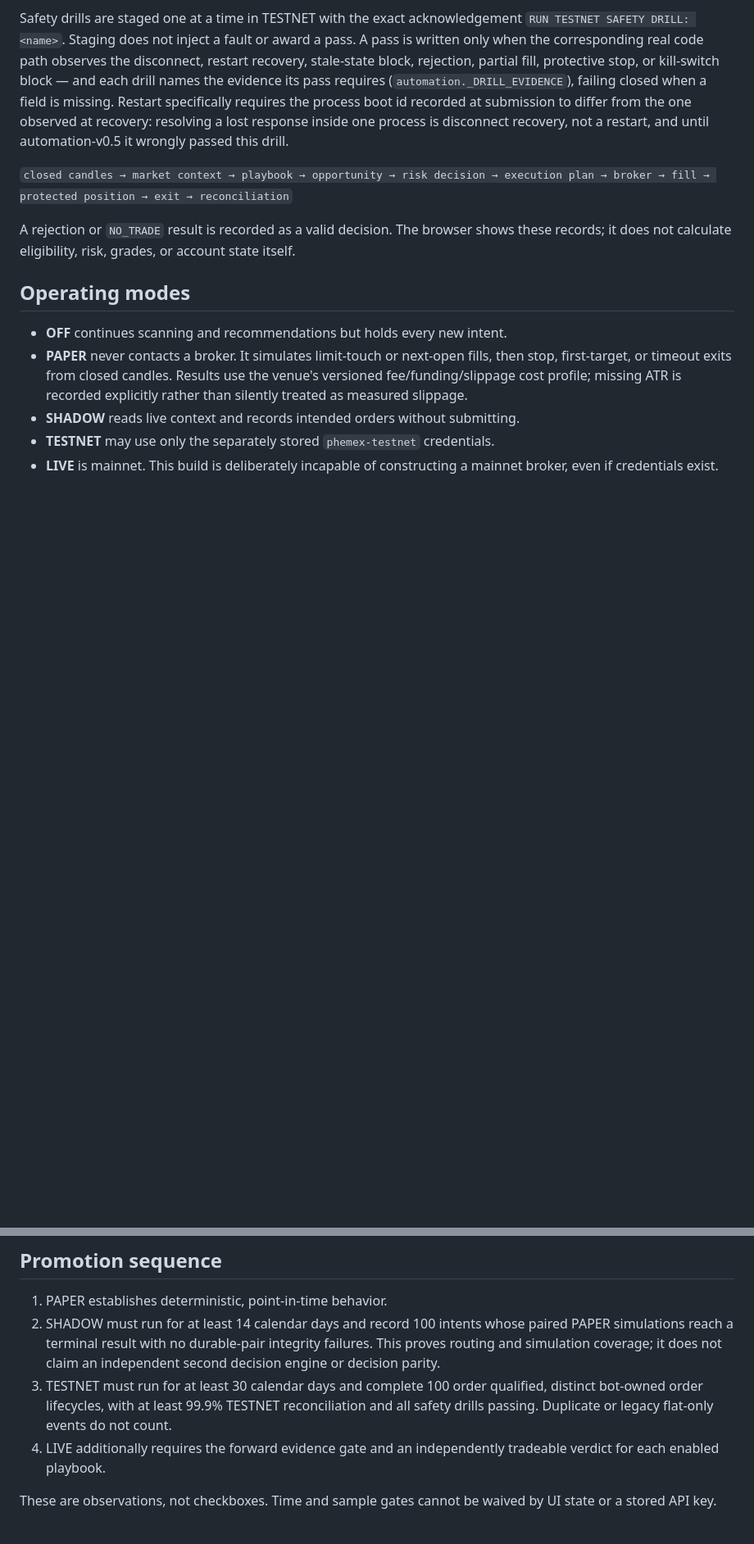
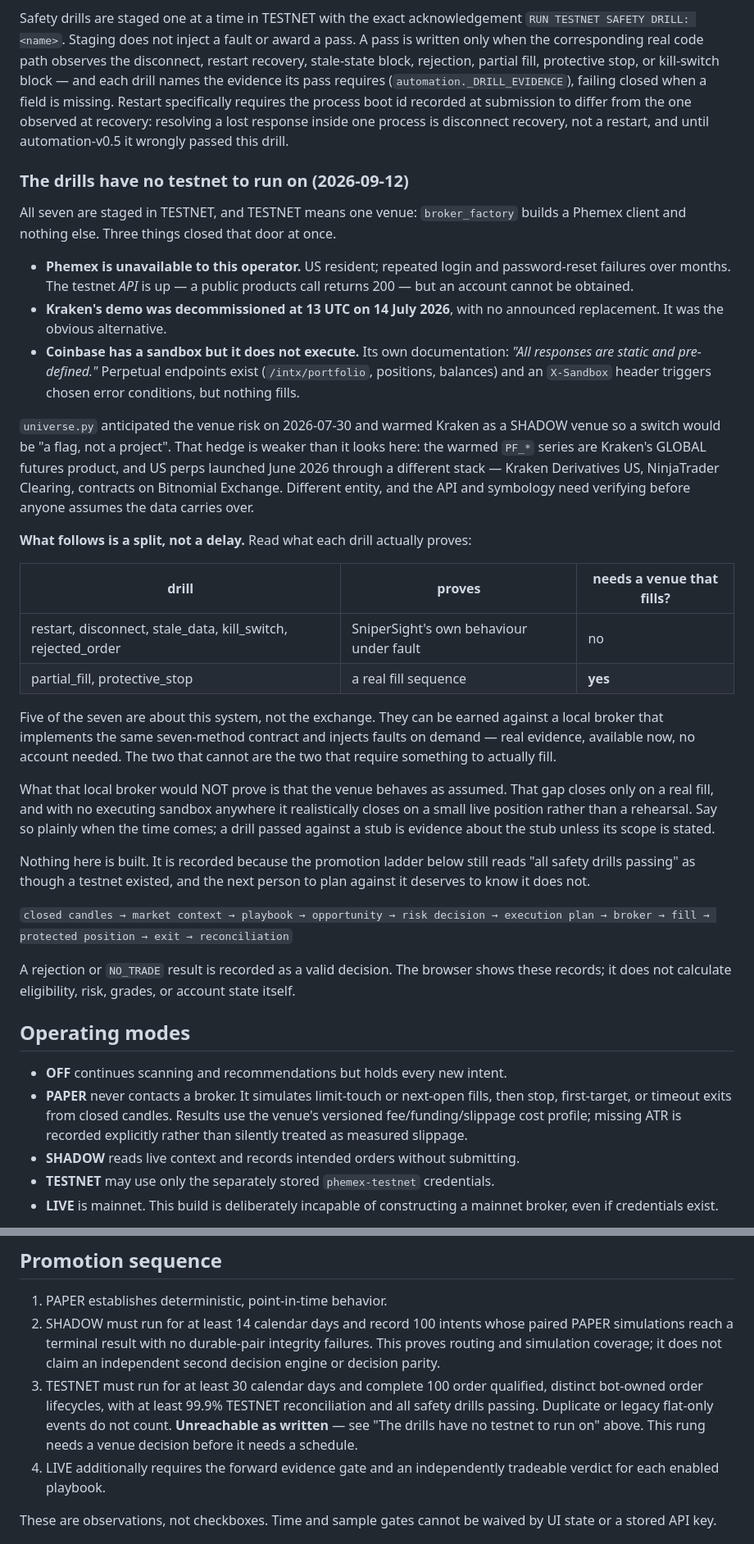
Before and after one commit to NobleWolf412/snipersight3.1, a Markdown page: docs/AUTONOMY-OPERATIONS.md, 2 parts joined by grey strips. Shown at 82% size. Rendered like a GitHub page; blank space fills up the shorter version.

Commit message:
Record that the safety drills have no testnet to run on, and how that splits them
All seven stage in TESTNET, and TESTNET means one venue — `broker_factory`
builds a Phemex client and nothing else. Three doors closed at once: Phemex is
unavailable to a US resident (API up, account unobtainable), Kraken's demo was
decommissioned 14 July 2026 with no replacement, and Coinbase's sandbox does
not execute — its own docs say "All responses are static and pre-defined".

The hedge in universe.py (Kraken warmed as SHADOW on 2026-07-30, so a venue
switch would be "a flag, not a project") is weaker than it looks: the warmed
PF_* series are Kraken's GLOBAL futures product, while US perps launched June
2026 through Kraken Derivatives US / NinjaTrader Clearing / Bitnomial.
Different entity; the API and symbology need verifying before anyone assumes
the warmed data carries over.

The useful part is a split, not a delay. Five drills — restart, disconnect,
stale_data, kill_switch, rejected_order — prove SniperSight's own behaviour
under fault and need no venue that fills. Two — partial_fill, protective_stop
— need a real fill sequence and cannot be faked. So five are earnable now
against a local fault-injecting broker on the same seven-method contract, and
two defer to a first real fill, which with no executing sandbox anywhere means
a small live position rather than a rehearsal.

Nothing built. Recorded because the promotion ladder still reads "all safety
drills passing" as though a testnet existed, and rung 3 now says it does not.

Co-Authored-By: Claude Opus 5 <noreply@anthropic.com>

```diff
--- a/docs/AUTONOMY-OPERATIONS.md
+++ b/docs/AUTONOMY-OPERATIONS.md
@@ -32,6 +32,52 @@ missing. Restart specifically requires the process boot id recorded at
 submission to differ from the one observed at recovery: resolving a lost
 response inside one process is disconnect recovery, not a restart, and until
 automation-v0.5 it wrongly passed this drill.
+
+### The drills have no testnet to run on (2026-09-12)
+
+All seven are staged in TESTNET, and TESTNET means one venue: `broker_factory`
+builds a Phemex client and nothing else. Three things closed that door at once.
+
+- **Phemex is unavailable to this operator.** US resident; repeated login and
+  password-reset failures over months. The testnet *API* is up — a public
+  products call returns 200 — but an account cannot be obtained.
+- **Kraken's demo was decommissioned at 13 UTC on 14 July 2026**, with no
+  announced replacement. It was the obvious alternative.
+- **Coinbase has a sandbox but it does not execute.** Its own documentation:
+  *"All responses are static and pre-defined."* Perpetual endpoints exist
+  (`/intx/portfolio`, positions, balances) and an `X-Sandbox` header triggers
+  chosen error conditions, but nothing fills.
+
+`universe.py` anticipated the venue risk on 2026-07-30 and warmed Kraken as a
+SHADOW venue so a switch would be "a flag, not a project". That hedge is
+weaker than it looks here: the warmed `PF_*` series are Kraken's GLOBAL
+futures product, and US perps launched June 2026 through a different stack —
+Kraken Derivatives US, NinjaTrader Clearing, contracts on Bitnomial Exchange.
+Different entity, and the API and symbology need verifying before anyone
+assumes the data carries over.
+
+**What follows is a split, not a delay.** Read what each drill actually
+proves:
+
+| drill | proves | needs a venue that fills? |
+|---|---|---|
+| restart, disconnect, stale_data, kill_switch, rejected_order | SniperSight's own behaviour under fault | no |
+| partial_fill, protective_stop | a real fill sequence | **yes** |
+
+Five of the seven are about this system, not the exchange. They can be earned
+against a local broker that implements the same seven-method contract and
+injects faults on demand — real evidence, available now, no account needed.
+The two that cannot are the two that require something to actually fill.
+
+What that local broker would NOT prove is that the venue behaves as assumed.
+That gap closes only on a real fill, and with no executing sandbox anywhere it
+realistically closes on a small live position rather than a rehearsal. Say so
+plainly when the time comes; a drill passed against a stub is evidence about
+the stub unless its scope is stated.
+
+Nothing here is built. It is recorded because the promotion ladder below still
+reads "all safety drills passing" as though a testnet existed, and the next
+person to plan against it deserves to know it does not.
 
 `closed candles → market context → playbook → opportunity → risk decision → execution plan → broker → fill → protected position → exit → reconciliation`
 
@@ -102,7 +148,9 @@ grade never overrides market conflict, stale data, costs, expiry, or risk.
 3. TESTNET must run for at least 30 calendar days and complete 100 order
    qualified, distinct bot-owned order lifecycles, with at least 99.9%
    TESTNET reconciliation and all safety drills passing. Duplicate or legacy
-   flat-only events do not count.
+   flat-only events do not count. **Unreachable as written** — see "The
+   drills have no testnet to run on" above. This rung needs a venue decision
+   before it needs a schedule.
 4. LIVE additionally requires the forward evidence gate and an independently
    tradeable verdict for each enabled playbook.
 
```
